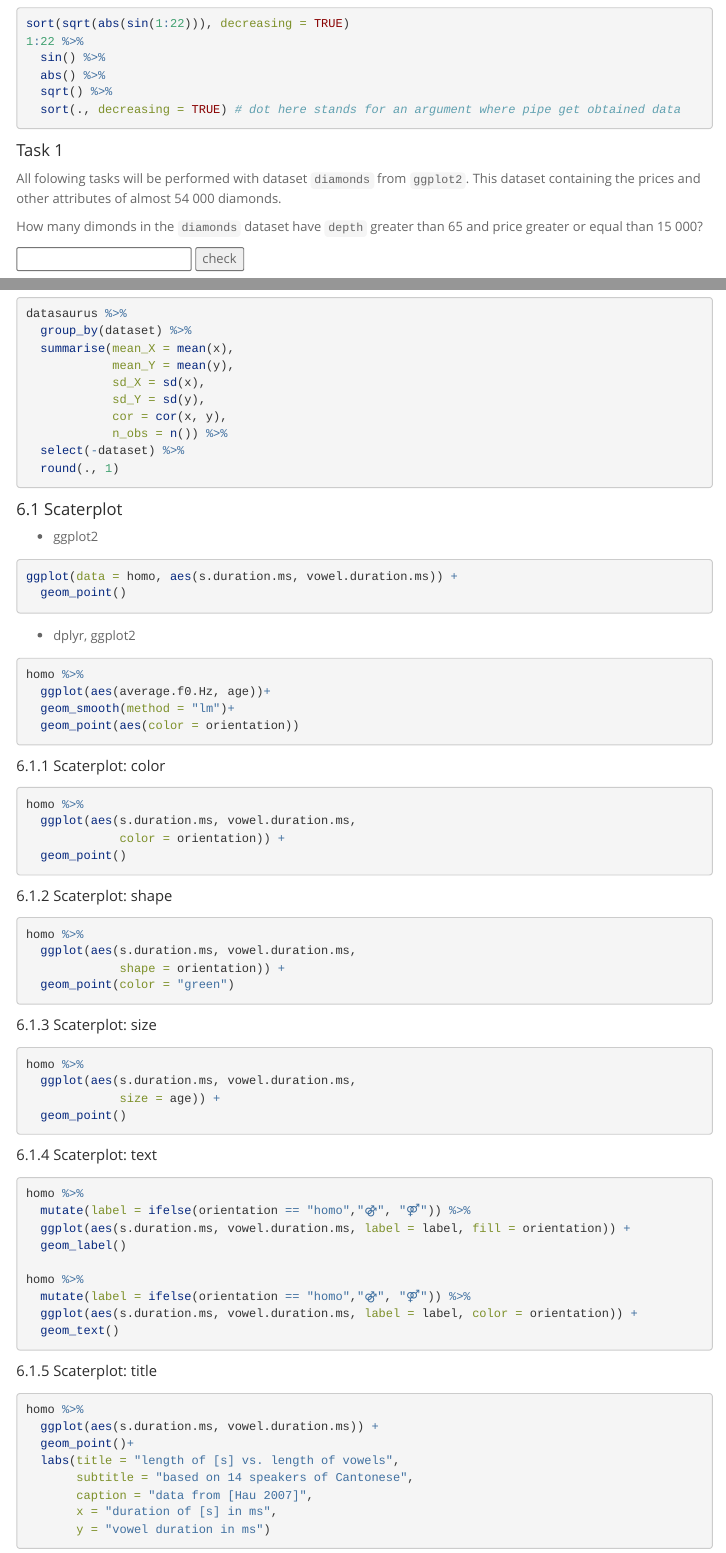
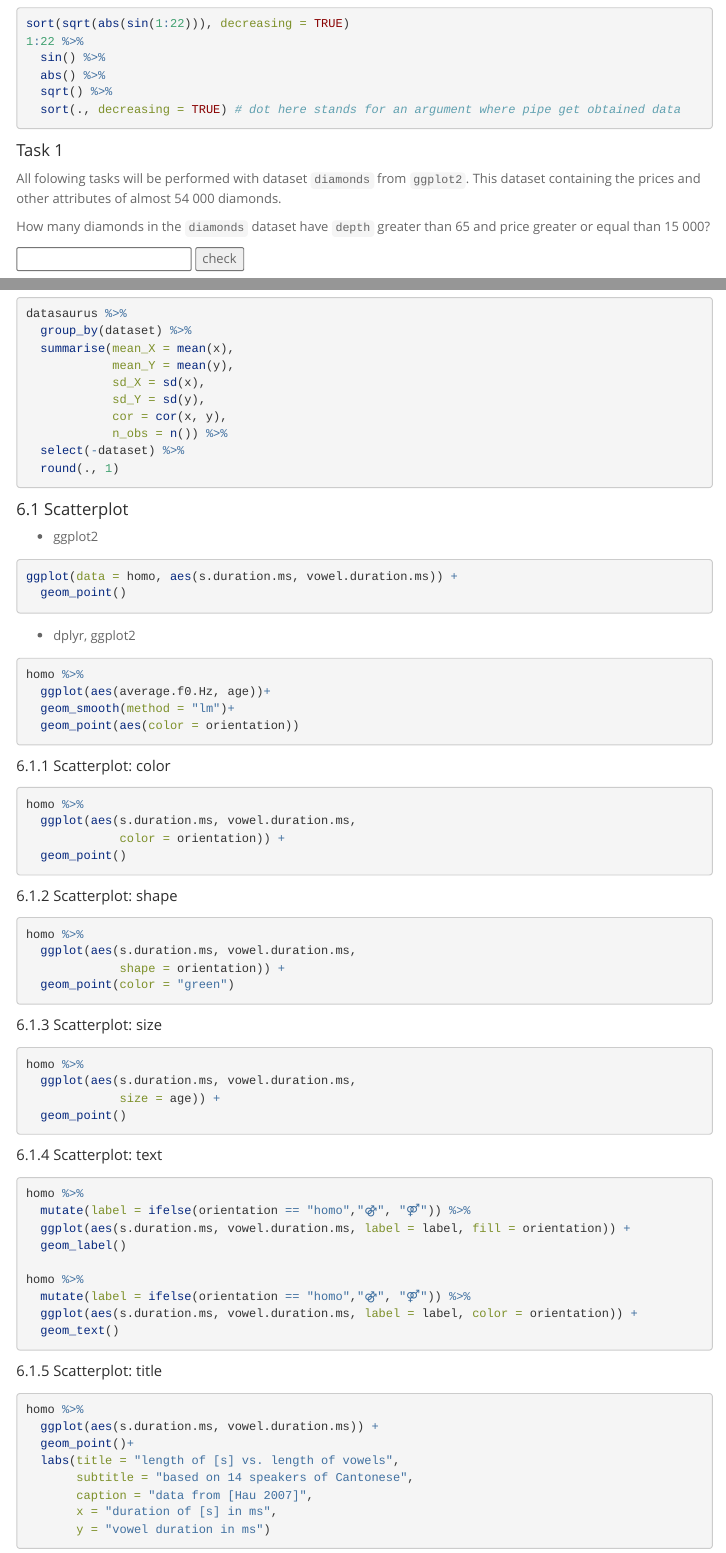
Before and after one commit to LingData2019/LingData, an R Markdown document (seminars/2019.02.16/Lec_6_tidyverse.Rmd): the page in a window 1100 px wide, from 2710 px down, and a second part further down, joined at a grey line. Rendered offline with R 4.5, knitr and Pandoc, with nearby package versions; the code chunks are not run, so their results and figures are left out; menus at the side of the page are left out; long lines of code are wrapped.

Commit message:
correcct Lec. 6

````diff
--- a/seminars/2019.02.16/Lec_6_tidyverse.Rmd
+++ b/seminars/2019.02.16/Lec_6_tidyverse.Rmd
@@ -140,7 +140,7 @@ sort(sqrt(abs(sin(1:22))), decreasing = TRUE)
 #### Task 1
 All folowing tasks will be performed with dataset `diamonds` from `ggplot2`. This dataset containing the prices and other attributes of almost 54 000 diamonds.
 
-How many dimonds in the `diamonds` dataset have `depth` greater than 65 and price greater or equal than 15 000?
+How many diamonds in the `diamonds` dataset have `depth` greater than 65 and price greater or equal than 15 000?
 
 ```{r, include=FALSE}
 diamonds %>%
@@ -470,7 +470,7 @@ datasaurus %>%
 ```
 
 
-#### 6.1 Scaterplot
+#### 6.1 Scatterplot
 
 * ggplot2
 ```{r}
@@ -486,7 +486,7 @@ homo %>%
   geom_point(aes(color = orientation))
 ```
 
-##### 6.1.1 Scaterplot: color
+##### 6.1.1 Scatterplot: color
 
 ```{r}
 homo %>%
@@ -495,7 +495,7 @@ homo %>%
   geom_point()
 ```
 
-##### 6.1.2 Scaterplot: shape
+##### 6.1.2 Scatterplot: shape
 
 ```{r}
 homo %>%
@@ -504,7 +504,7 @@ homo %>%
   geom_point(color = "green")
 ```
 
-##### 6.1.3 Scaterplot: size
+##### 6.1.3 Scatterplot: size
 
 ```{r}
 homo %>%
@@ -513,7 +513,7 @@ homo %>%
   geom_point()
 ```
 
-##### 6.1.4 Scaterplot: text
+##### 6.1.4 Scatterplot: text
 ```{r}
 homo %>%
   mutate(label = ifelse(orientation == "homo","⚣", "⚤")) %>%
@@ -526,7 +526,7 @@ homo %>%
   geom_text()
 ```
 
-##### 6.1.5 Scaterplot: title
+##### 6.1.5 Scatterplot: title
 ```{r}
 homo %>%
   ggplot(aes(s.duration.ms, vowel.duration.ms)) +
````
Also changed, not shown: seminars/2019.02.16/Lec_6_tidyverse.html, seminars/2019.02.16/Lec_6_tidyverse.Rmd (8 more changed lines), 1 other file.
